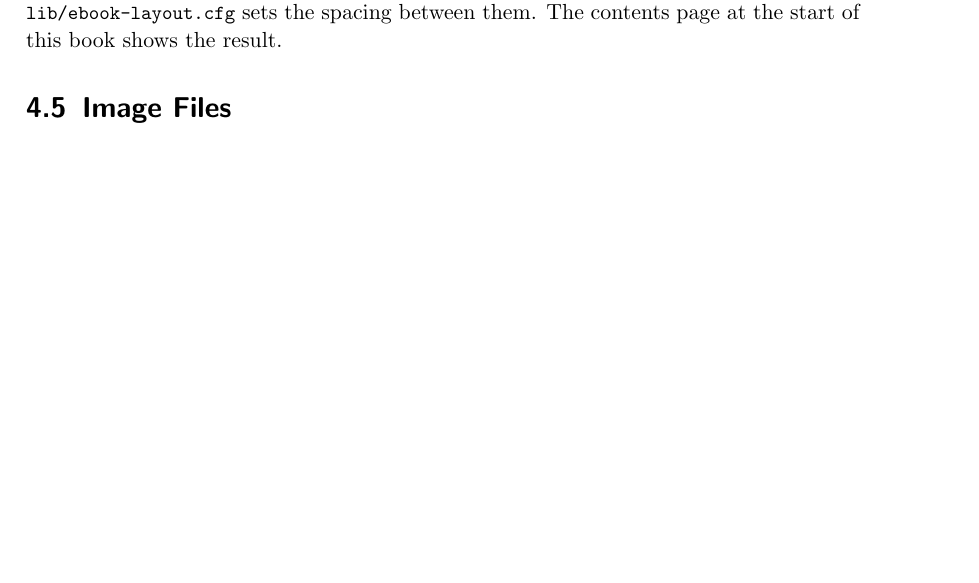
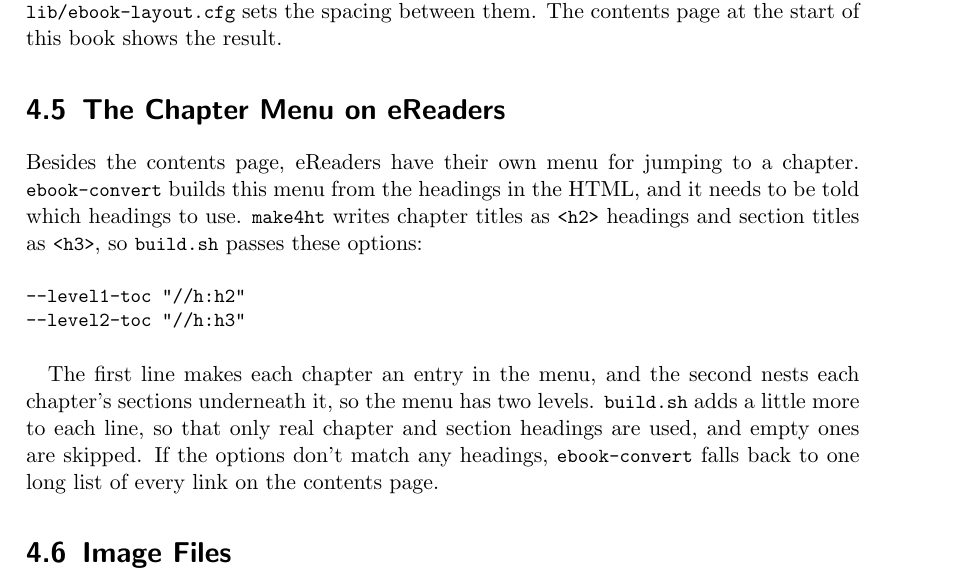
Before and after one commit to dwiddows/ebookbook, a LaTeX thesis (ebookbook.tex, which reads chapters/kindle_fixes.tex): part of page 24 of 35, cut so that both start at the same text, the shorter picture padded with empty space. Compiled offline with pdfLaTeX.

Commit message:
Add chapter menu section and keep Bibliography in the menu
Written with help from an AI agent.

```diff
--- a/chapters/kindle_fixes.tex
+++ b/chapters/kindle_fixes.tex
@@ -42,6 +42,22 @@ The build rewrites each entry as its own paragraph, with chapters in bold and se
 The contents page at the start of this book shows the result.
 
 %%
+\section{The Chapter Menu on eReaders}
+
+Besides the contents page, eReaders have their own menu for jumping to a chapter.\index{chapter menu}
+\smalltt{ebook-convert} builds this menu from the headings in the HTML, and it needs to be told which headings to use.
+\smalltt{make4ht} writes chapter titles as \sverb|<h2>| headings and section titles as \sverb|<h3>|, so \smalltt{build.sh} passes these options:
+
+\begin{Verbatim}[fontsize=\small]
+--level1-toc "//h:h2"
+--level2-toc "//h:h3"
+\end{Verbatim}
+
+The first line makes each chapter an entry in the menu, and the second nests each chapter's sections underneath it, so the menu has two levels.
+\smalltt{build.sh} adds a little more to each line, so that only real chapter and section headings are used, and empty ones are skipped.
+If the options don't match any headings, \smalltt{ebook-convert} falls back to one long list of every link on the contents page.
+
+%%
 \section{Image Files}
 \label{sec:image_files}
 
```
Also changed, not shown: 1 other file.
